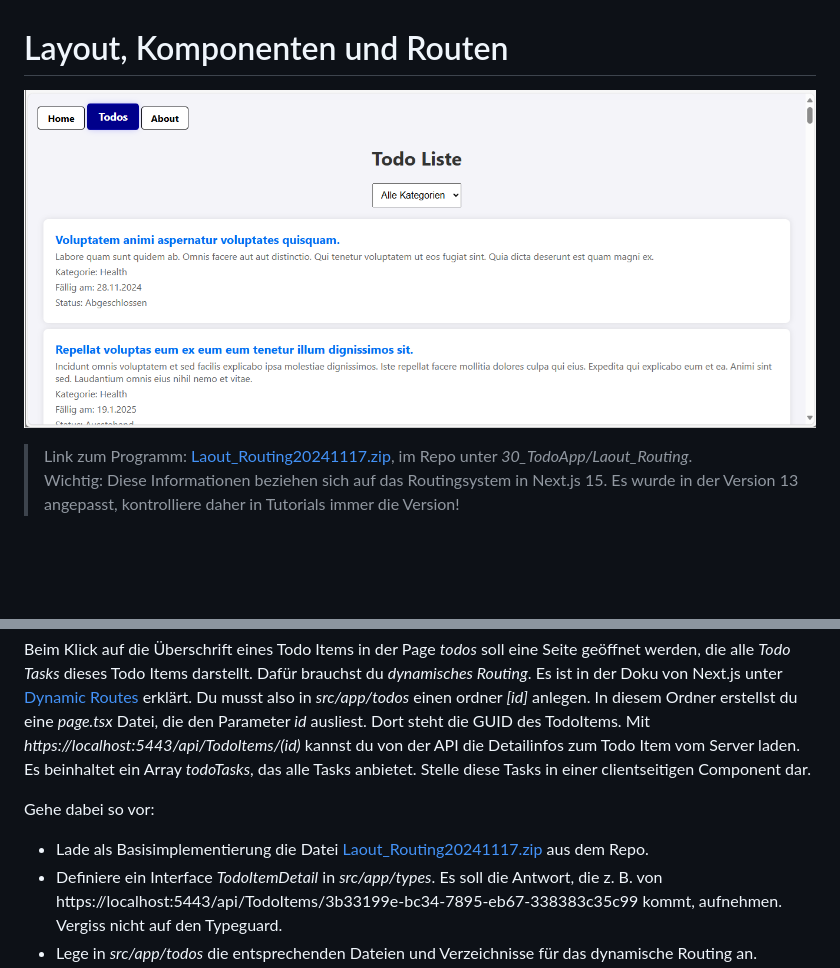
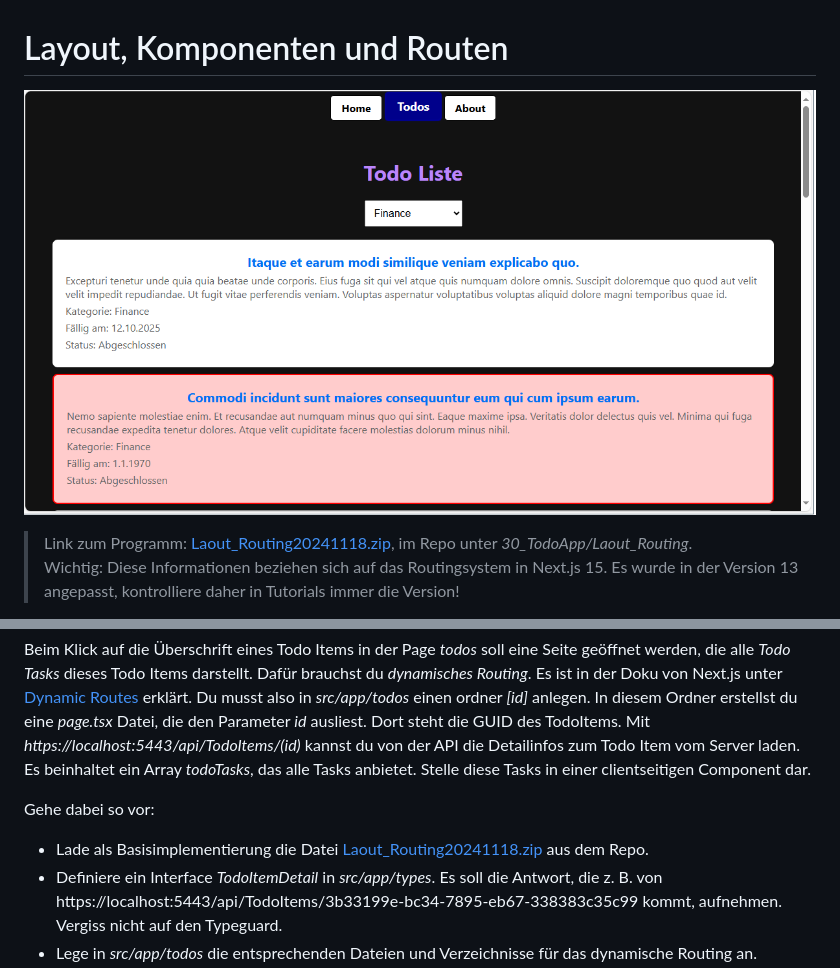
Before and after one commit to Die-Spengergasse/course-wmc-5sem, a Markdown page: 30_TodoApp/10_Layout_Routing.md, 2 parts joined by grey strips. GitHub-like rendering; pictures changed too: 30_TodoApp/todo_pages_0938.png (added), 30_TodoApp/todo_pages_2231.png (deleted); blank space fills up the shorter version.

```diff
--- a/30_TodoApp/10_Layout_Routing.md
+++ b/30_TodoApp/10_Layout_Routing.md
@@ -1,9 +1,9 @@
 # Layout, Komponenten und Routen
 
 
-![](todo_pages_2231.png)
+![](todo_pages_0938.png)
 
-> Link zum Programm: [Laout_Routing20241117.zip](Laout_Routing20241117.zip), im Repo unter *30_TodoApp/Laout_Routing*.
+> Link zum Programm: [Laout_Routing20241118.zip](Laout_Routing20241118.zip), im Repo unter *30_TodoApp/Laout_Routing*.
 > Wichtig: Diese Informationen beziehen sich auf das Routingsystem in Next.js 15.
 > Es wurde in der Version 13 angepasst, kontrolliere daher in Tutorials immer die Version!
 
@@ -312,7 +314,7 @@ Es beinhaltet ein Array *todoTasks*, das alle Tasks anbietet.
 Stelle diese Tasks in einer clientseitigen Component dar.
 
 Gehe dabei so vor:
-- Lade als Basisimplementierung die Datei [Laout_Routing20241117.zip](Laout_Routing20241117.zip) aus dem Repo.
+- Lade als Basisimplementierung die Datei [Laout_Routing20241118.zip](Laout_Routing20241118.zip) aus dem Repo.
 - Definiere ein Interface *TodoItemDetail* in *src/app/types*.
   Es soll die Antwort, die z. B. von https://localhost:5443/api/TodoItems/3b33199e-bc34-7895-eb67-338383c35c99 kommt, aufnehmen.
   Vergiss nicht auf den Typeguard.
```
Also changed, not shown: other parts of 30_TodoApp/10_Layout_Routing.md (+4 -2 lines), 4 other files.
